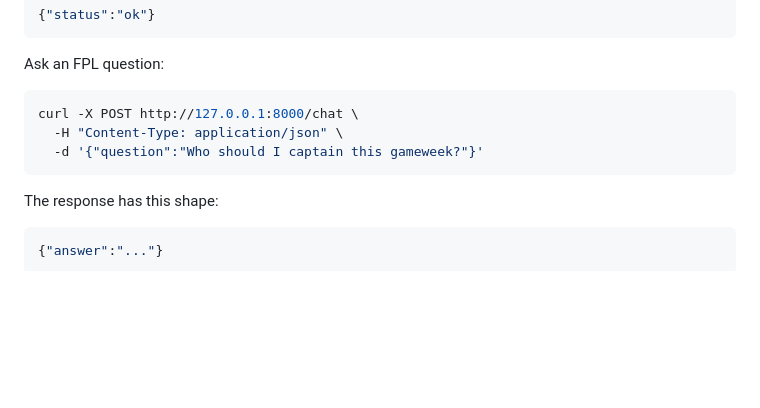
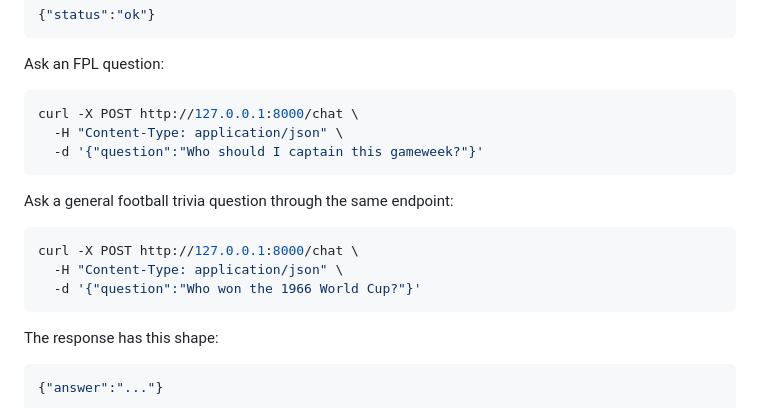
Before and after one commit to mdoh80/fpl-stato, a Markdown page: README.md, the part around one of its changes. Rendered like a GitHub page; blank space fills up the shorter version.

````diff
--- a/README.md
+++ b/README.md
@@ -110,6 +134,14 @@ curl -X POST http://127.0.0.1:8000/chat \
   -d '{"question":"Who should I captain this gameweek?"}'
 ```
 
+Ask a general football trivia question through the same endpoint:
+
+```bash
+curl -X POST http://127.0.0.1:8000/chat \
+  -H "Content-Type: application/json" \
+  -d '{"question":"Who won the 1966 World Cup?"}'
+```
+
 The response has this shape:
 
 ```json
````
Also changed, not shown: other parts of README.md (+45 -10 lines).
